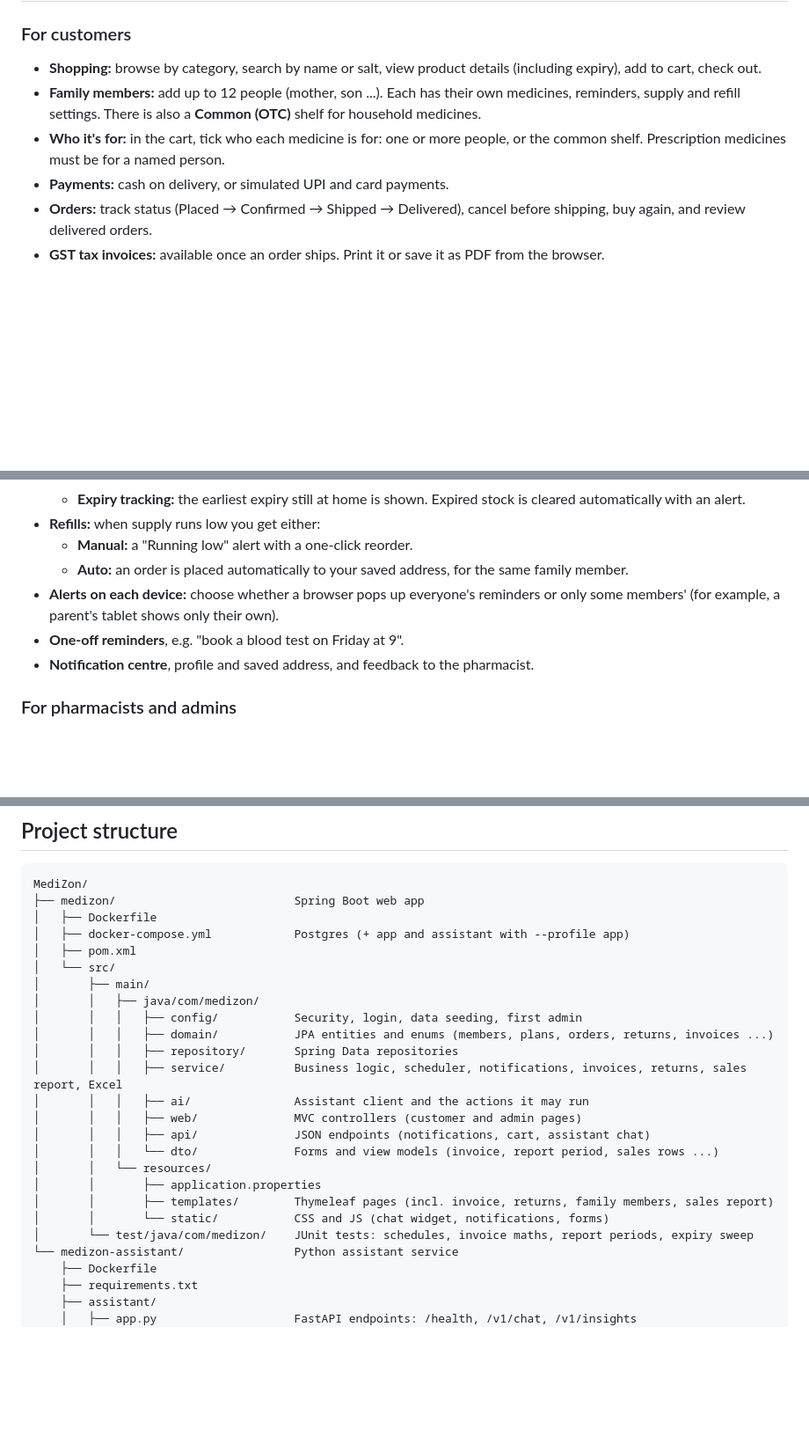
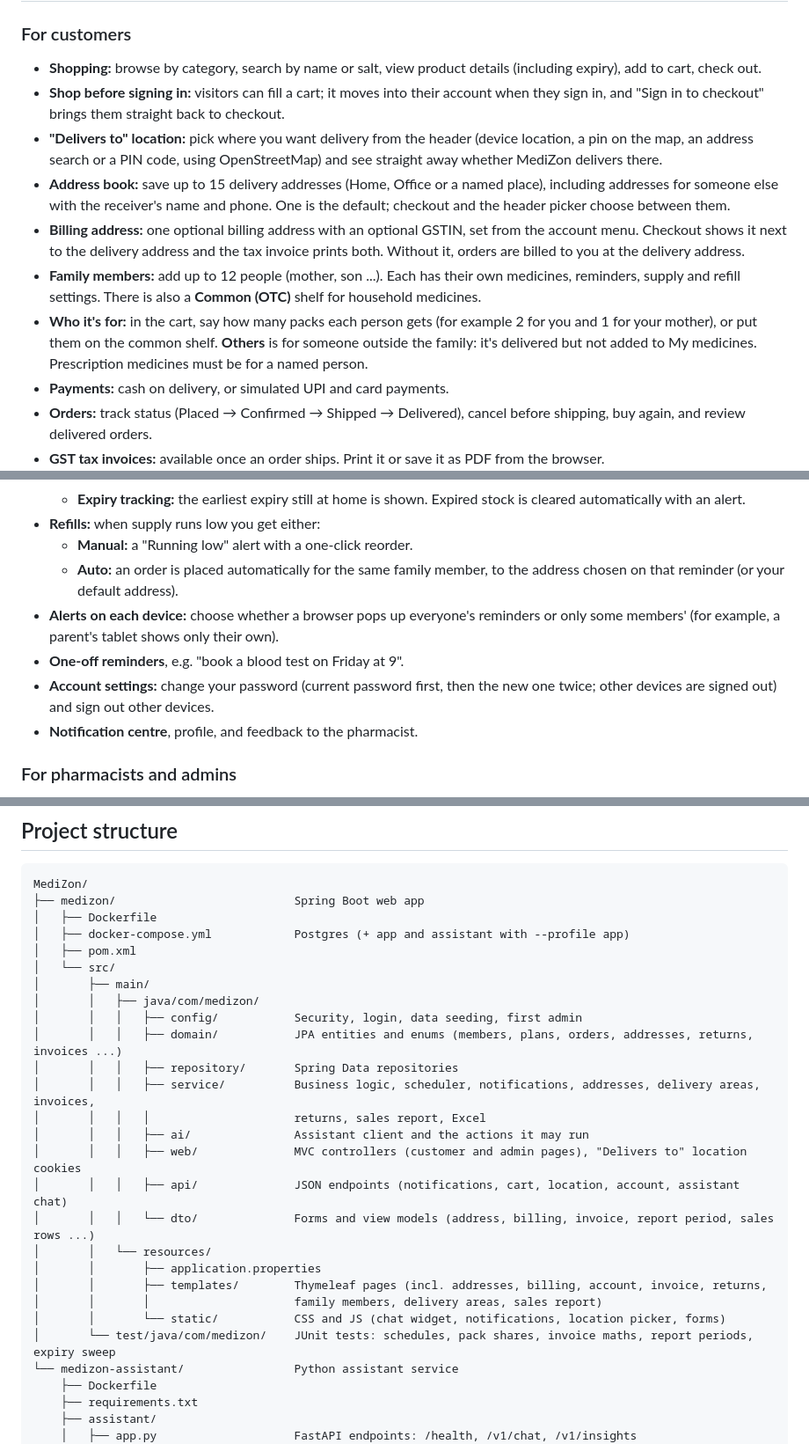
Before and after one commit to sparshmittal99/MediZon, a Markdown page: README.md, 3 parts joined by grey strips. Shown at 88% size. GitHub-like rendering; blank space fills up the shorter version.

```diff
--- a/README.md
+++ b/README.md
@@ -15,8 +17,12 @@ The repository has two services:
 
 ### For customers
 - **Shopping:** browse by category, search by name or salt, view product details (including expiry), add to cart, check out.
+- **Shop before signing in:** visitors can fill a cart; it moves into their account when they sign in, and "Sign in to checkout" brings them straight back to checkout.
+- **"Delivers to" location:** pick where you want delivery from the header (device location, a pin on the map, an address search or a PIN code, using OpenStreetMap) and see straight away whether MediZon delivers there.
+- **Address book:** save up to 15 delivery addresses (Home, Office or a named place), including addresses for someone else with the receiver's name and phone. One is the default; checkout and the header picker choose between them.
+- **Billing address:** one optional billing address with an optional GSTIN, set from the account menu. Checkout shows it next to the delivery address and the tax invoice prints both. Without it, orders are billed to you at the delivery address.
 - **Family members:** add up to 12 people (mother, son ...). Each has their own medicines, reminders, supply and refill settings. There is also a **Common (OTC)** shelf for household medicines.
-- **Who it's for:** in the cart, tick who each medicine is for: one or more people, or the common shelf. Prescription medicines must be for a named person.
+- **Who it's for:** in the cart, say how many packs each person gets (for example 2 for you and 1 for your mother), or put them on the common shelf. **Others** is for someone outside the family: it's delivered but not added to My medicines. Prescription medicines must be for a named person.
 - **Payments:** cash on delivery, or simulated UPI and card payments.
 - **Orders:** track status (Placed → Confirmed → Shipped → Delivered), cancel before shipping, buy again, and review delivered orders.
 - **GST tax invoices:** available once an order ships. Print it or save it as PDF from the browser.
@@ -30,10 +36,11 @@ The repository has two services:
   - **Expiry tracking:** the earliest expiry still at home is shown. Expired stock is cleared automatically with an alert.
 - **Refills:** when supply runs low you get either:
   - **Manual:** a "Running low" alert with a one-click reorder.
-  - **Auto:** an order is placed automatically to your saved address, for the same family member.
+  - **Auto:** an order is placed automatically for the same family member, to the address chosen on that reminder (or your default address).
 - **Alerts on each device:** choose whether a browser pops up everyone's reminders or only some members' (for example, a parent's tablet shows only their own).
 - **One-off reminders**, e.g. "book a blood test on Friday at 9".
-- **Notification centre**, profile and saved address, and feedback to the pharmacist.
+- **Account settings:** change your password (current password first, then the new one twice; other devices are signed out) and sign out other devices.
+- **Notification centre**, profile, and feedback to the pharmacist.
 
 ### For pharmacists and admins
 - **Dashboard:** today's sales, net revenue after refunds, what needs attention (orders, prescriptions, returns, low stock) and daily site traffic.
@@ -266,18 +285,20 @@ MediZon/
 │       ├── main/
 │       │   ├── java/com/medizon/
 │       │   │   ├── config/           Security, login, data seeding, first admin
-│       │   │   ├── domain/           JPA entities and enums (members, plans, orders, returns, invoices ...)
+│       │   │   ├── domain/           JPA entities and enums (members, plans, orders, addresses, returns, invoices ...)
 │       │   │   ├── repository/       Spring Data repositories
-│       │   │   ├── service/          Business logic, scheduler, notifications, invoices, returns, sales report, Excel
+│       │   │   ├── service/          Business logic, scheduler, notifications, addresses, delivery areas, invoices,
+│       │   │   │                     returns, sales report, Excel
 │       │   │   ├── ai/               Assistant client and the actions it may run
-│       │   │   ├── web/              MVC controllers (customer and admin pages)
-│       │   │   ├── api/              JSON endpoints (notifications, cart, assistant chat)
-│       │   │   └── dto/              Forms and view models (invoice, report period, sales rows ...)
+│       │   │   ├── web/              MVC controllers (customer and admin pages), "Delivers to" location cookies
+│       │   │   ├── api/              JSON endpoints (notifications, cart, location, account, assistant chat)
+│       │   │   └── dto/              Forms and view models (address, billing, invoice, report period, sales rows ...)
 │       │   └── resources/
 │       │       ├── application.properties
-│       │       ├── templates/        Thymeleaf pages (incl. invoice, returns, family members, sales report)
-│       │       └── static/           CSS and JS (chat widget, notifications, forms)
-│       └── test/java/com/medizon/    JUnit tests: schedules, invoice maths, report periods, expiry sweep
+│       │       ├── templates/        Thymeleaf pages (incl. addresses, billing, account, invoice, returns,
+│       │       │                     family members, delivery areas, sales report)
+│       │       └── static/           CSS and JS (chat widget, notifications, location picker, forms)
+│       └── test/java/com/medizon/    JUnit tests: schedules, pack shares, invoice maths, report periods, expiry sweep
 └── medizon-assistant/                Python assistant service
     ├── Dockerfile
     ├── requirements.txt
```
Also changed, not shown: other parts of README.md (+30 -16 lines), medizon/README.md (+23 -16 lines).
